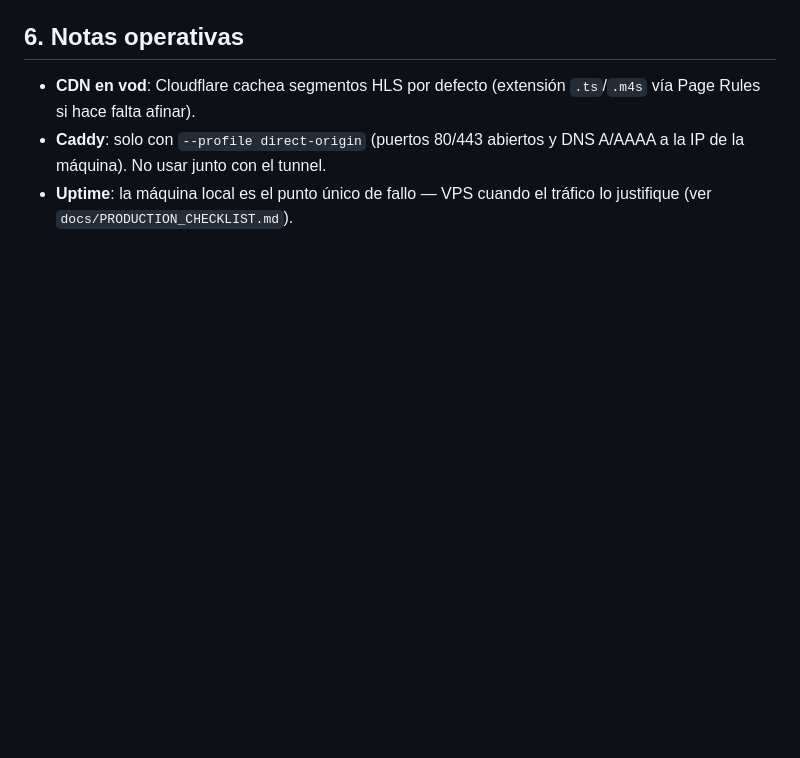
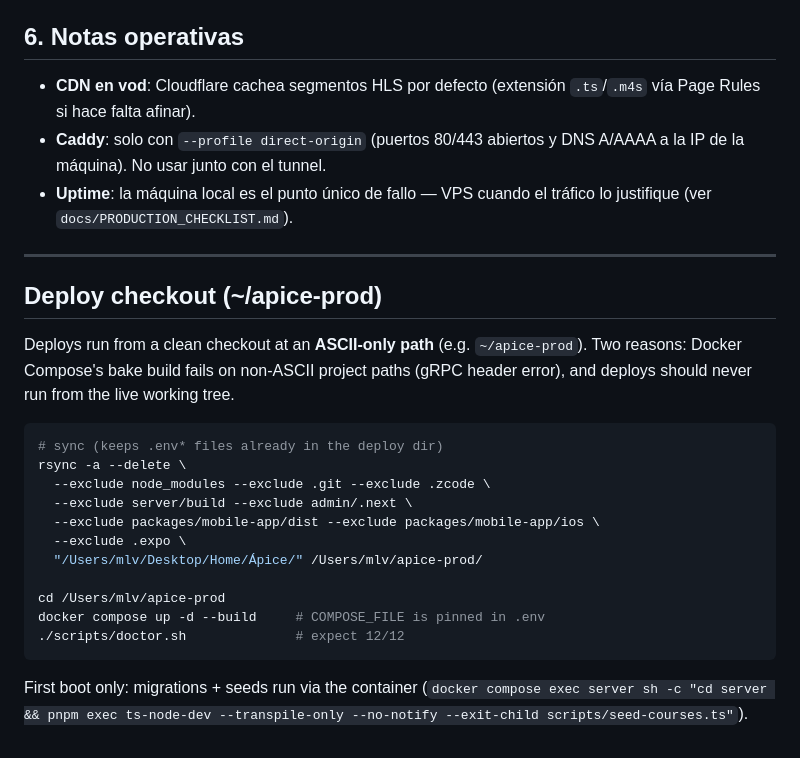
Before and after one commit to mexico-parasocial/apice, a Markdown page: docs/DEPLOYMENT_RUNBOOK.md, the part around the change. GitHub-like rendering; blank space fills up the shorter version.

Commit message:
docs(runbook): deploy-checkout workflow and the ASCII-path gotcha

````diff
--- a/docs/DEPLOYMENT_RUNBOOK.md
+++ b/docs/DEPLOYMENT_RUNBOOK.md
@@ -84,3 +84,28 @@ El server corre `prisma migrate deploy` al arrancar (schema al día).
   A/AAAA a la IP de la máquina). No usar junto con el tunnel.
 - **Uptime**: la máquina local es el punto único de fallo — VPS cuando el
   tráfico lo justifique (ver `docs/PRODUCTION_CHECKLIST.md`).
+
+---
+
+## Deploy checkout (~/apice-prod)
+
+Deploys run from a clean checkout at an **ASCII-only path** (e.g. `~/apice-prod`).
+Two reasons: Docker Compose's bake build fails on non-ASCII project paths
+(gRPC header error), and deploys should never run from the live working tree.
+
+```bash
+# sync (keeps .env* files already in the deploy dir)
+rsync -a --delete \
+  --exclude node_modules --exclude .git --exclude .zcode \
+  --exclude server/build --exclude admin/.next \
+  --exclude packages/mobile-app/dist --exclude packages/mobile-app/ios \
+  --exclude .expo \
+  "/Users/mlv/Desktop/Home/Ápice/" /Users/mlv/apice-prod/
+
+cd /Users/mlv/apice-prod
+docker compose up -d --build     # COMPOSE_FILE is pinned in .env
+./scripts/doctor.sh              # expect 12/12
+```
+
+First boot only: migrations + seeds run via the container
+(`docker compose exec server sh -c "cd server && pnpm exec ts-node-dev --transpile-only --no-notify --exit-child scripts/seed-courses.ts"`).
````
